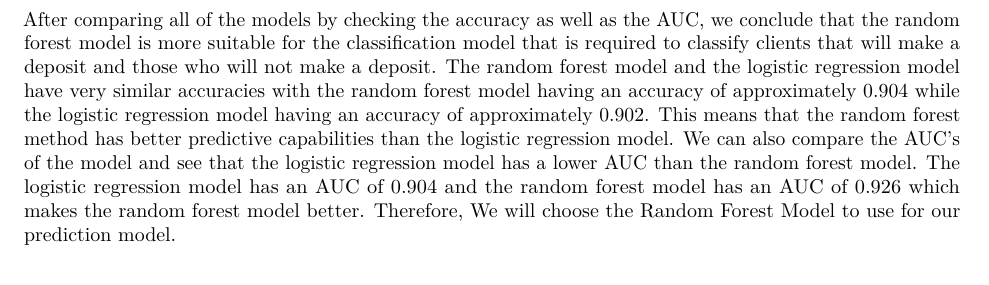
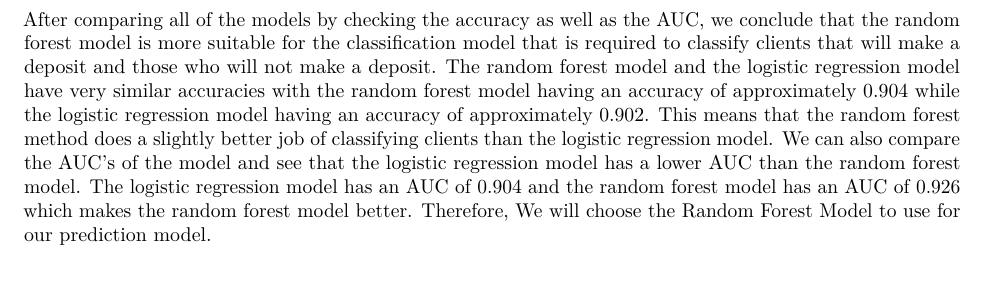
Before and after one commit to shaumikpathak/STA141_FinalProject, an R Markdown document (FINAL.Rmd): part of page 13 of 21, cut so that both start at the same text. Rendered offline with R 4.5, knitr and Pandoc, then LaTeX, with nearby package versions; some code elsewhere in the file could not run offline.

Commit message:
Update FINAL.Rmd

````diff
--- a/FINAL.Rmd
+++ b/FINAL.Rmd
@@ -912,7 +912,7 @@ abline(0,1,col = "red", lty = 2)
 ```
 
 
-After comparing all of the models by checking the accuracy as well as the AUC, we conclude that the random forest model is more suitable for the classification model that is required to classify clients that will make a deposit and those who will not make a deposit. The random forest model and the logistic regression model have very similar accuracies with the random forest model having an accuracy of approximately 0.904 while the logistic regression model having an accuracy of approximately 0.902. This means that the random forest method has better predictive capabilities than the logistic regression model. We can also compare the AUC's of the model and see that the logistic regression model has a lower AUC than the random forest model. The logistic regression model has an AUC of 0.904 and the random forest model has an AUC of 0.926 which makes the random forest model better. Therefore, We will choose the Random Forest Model to use for our prediction model.
+After comparing all of the models by checking the accuracy as well as the AUC, we conclude that the random forest model is more suitable for the classification model that is required to classify clients that will make a deposit and those who will not make a deposit. The random forest model and the logistic regression model have very similar accuracies with the random forest model having an accuracy of approximately 0.904 while the logistic regression model having an accuracy of approximately 0.902. This means that the random forest method does a slightly better job of classifying clients than the logistic regression model. We can also compare the AUC's of the model and see that the logistic regression model has a lower AUC than the random forest model. The logistic regression model has an AUC of 0.904 and the random forest model has an AUC of 0.926 which makes the random forest model better. Therefore, We will choose the Random Forest Model to use for our prediction model.
 
 # 5. Code Appendix
 
````
